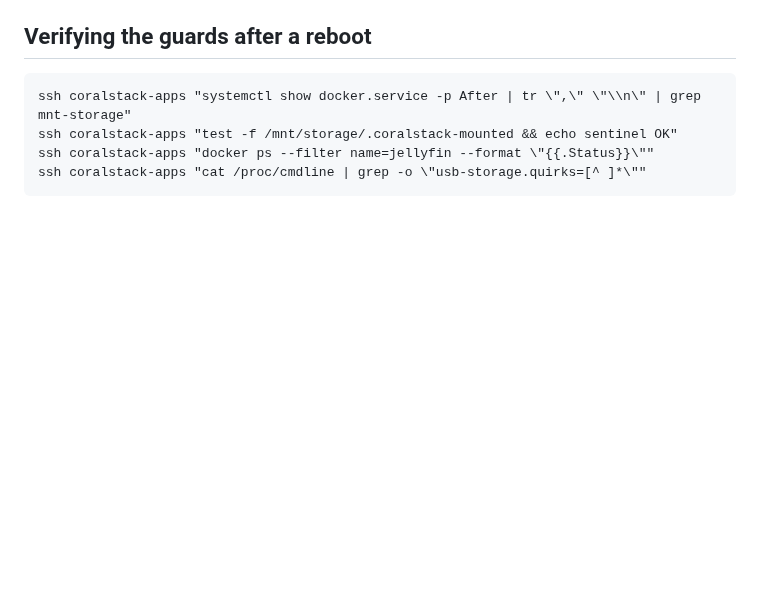
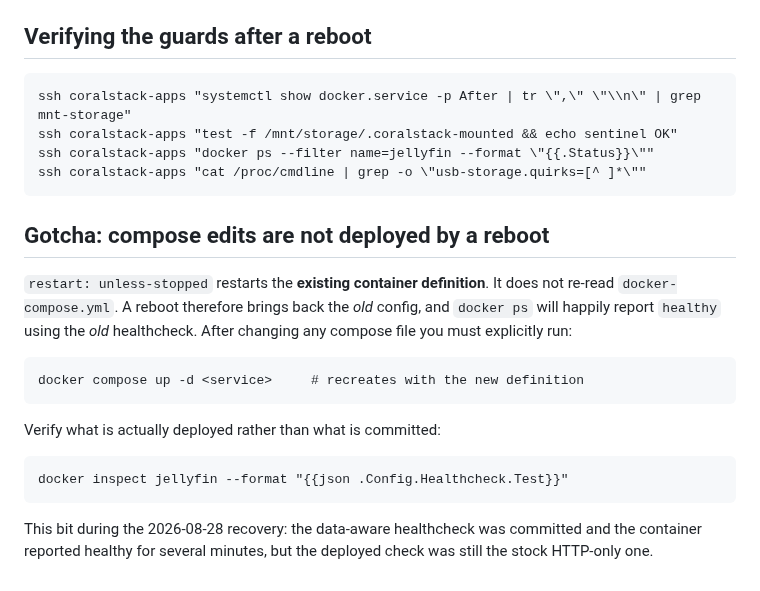
Before and after one commit to dustindoan/coralstack-infra, a Markdown page: docs/STORAGE_RECOVERY.md, the part around the change. Rendered like a GitHub page; blank space fills up the shorter version.

Commit message:
docs(storage): note that compose edits need an explicit up -d, not a reboot
restart: unless-stopped restarts the existing container definition and does not
re-read the compose file, so a reboot silently keeps the old config -- including
the old healthcheck, which will report healthy while the new one is not running.

````diff
--- a/docs/STORAGE_RECOVERY.md
+++ b/docs/STORAGE_RECOVERY.md
@@ -124,3 +124,24 @@ ssh coralstack-apps "test -f /mnt/storage/.coralstack-mounted && echo sentinel O
 ssh coralstack-apps "docker ps --filter name=jellyfin --format \"{{.Status}}\""
 ssh coralstack-apps "cat /proc/cmdline | grep -o \"usb-storage.quirks=[^ ]*\""
 ```
+
+## Gotcha: compose edits are not deployed by a reboot
+
+`restart: unless-stopped` restarts the **existing container definition**. It does
+not re-read `docker-compose.yml`. A reboot therefore brings back the *old*
+config, and `docker ps` will happily report `healthy` using the *old*
+healthcheck. After changing any compose file you must explicitly run:
+
+```
+docker compose up -d <service>     # recreates with the new definition
+```
+
+Verify what is actually deployed rather than what is committed:
+
+```
+docker inspect jellyfin --format "{{json .Config.Healthcheck.Test}}"
+```
+
+This bit during the 2026-08-28 recovery: the data-aware healthcheck was
+committed and the container reported healthy for several minutes, but the
+deployed check was still the stock HTTP-only one.
````
